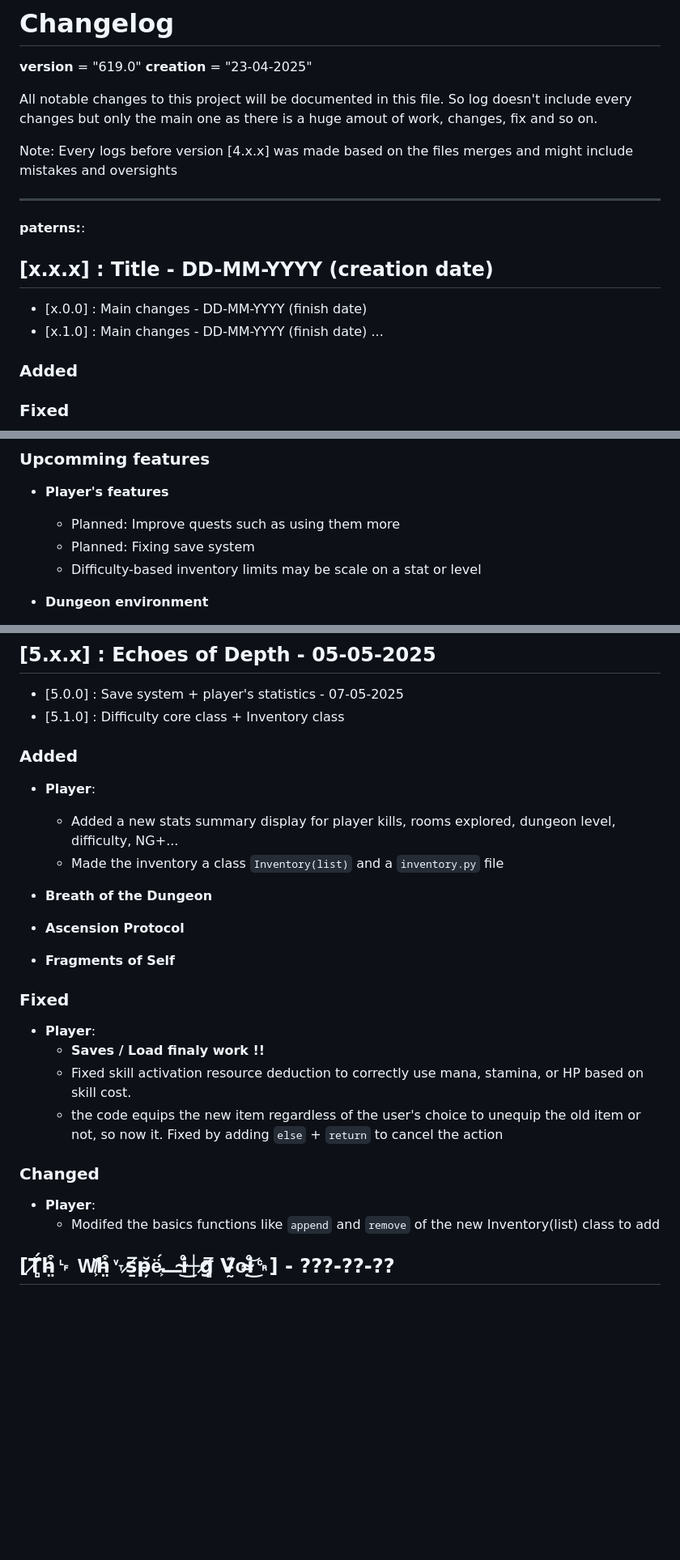
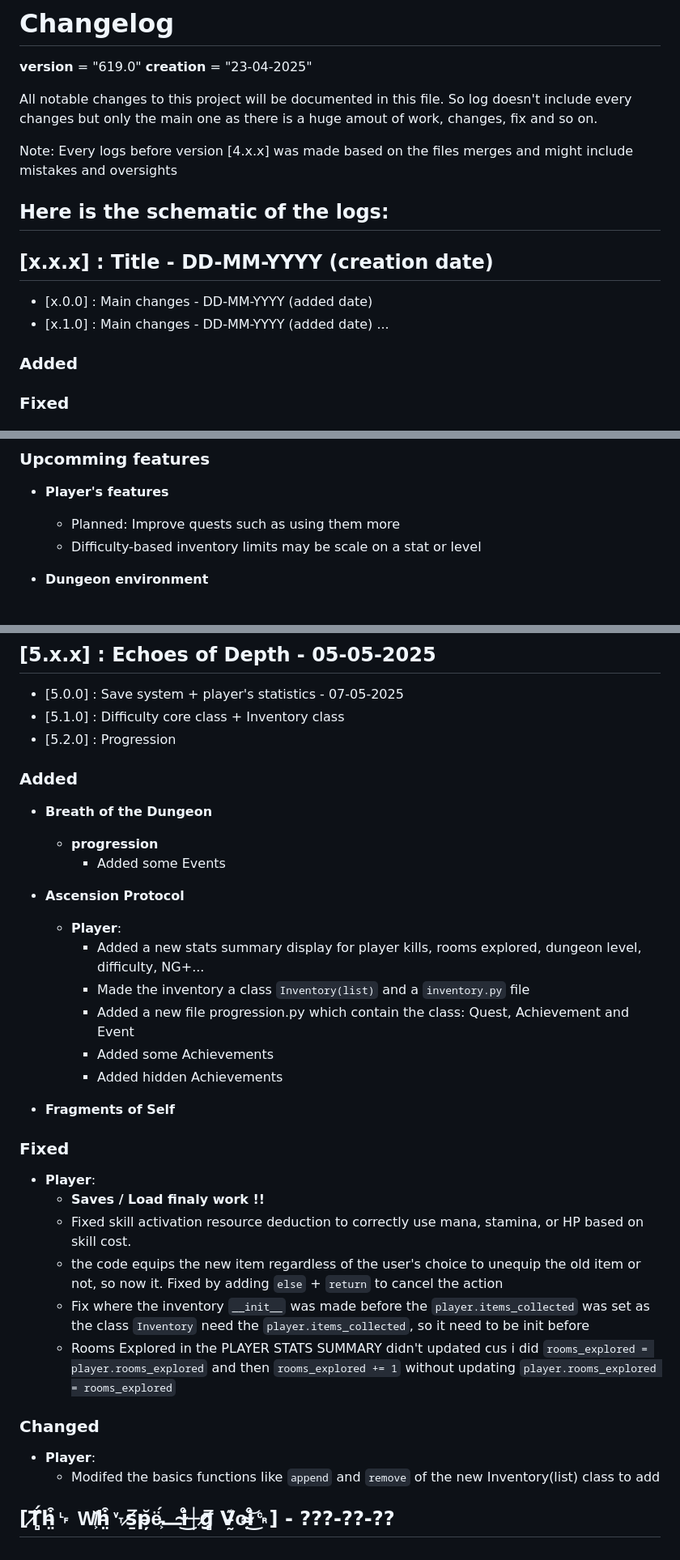
Before and after one commit to Dragondefer/Dungeon-Hunter, a Markdown page: CHANGELOG.md, 3 parts joined by grey strips. Shown: that part at 81% size. Rendered like a GitHub page; blank space fills up the shorter version.

Commit message:
Version [5.2.0] update
added Ascension Protocol

```diff
--- a/CHANGELOG.md
+++ b/CHANGELOG.md
@@ -7,11 +7,12 @@ So log doesn't include every changes but only the main one as there is a huge am
 
 Note: Every logs before version [4.x.x] was made based on the files merges and might include mistakes and oversights
 
+
+Here is the schematic of the logs:
 ---
-**paterns:**:
 ## [x.x.x] : Title - DD-MM-YYYY (creation date)
-  - [x.0.0] : Main changes - DD-MM-YYYY (finish date)
-  - [x.1.0] : Main changes - DD-MM-YYYY (finish date)
+  - [x.0.0] : Main changes - DD-MM-YYYY (added date)
+  - [x.1.0] : Main changes - DD-MM-YYYY (added date)
   ...
 
 ### Added
@@ -28,7 +29,6 @@ Note: Every logs before version [4.x.x] was made based on the files merges and m
 
 - **Player's features**
   - Planned: Improve quests such as using them more
-  - Planned: Fixing save system
   - Difficulty-based inventory limits may be scale on a stat or level
 
 - **Dungeon environment**
@@ -564,15 +564,21 @@ Need to be fixed in the future:
 ## [5.x.x] : Echoes of Depth - 05-05-2025
   - [5.0.0] : Save system + player's statistics - 07-05-2025
   - [5.1.0] : Difficulty core class + Inventory class
+  - [5.2.0] : Progression
 
 ### Added
-- **Player**:
-  - Added a new stats summary display for player kills, rooms explored, dungeon level, difficulty, NG+...
-  - Made the inventory a class `Inventory(list)` and a `inventory.py` file
 
 - **Breath of the Dungeon**
+  - **progression**
+    - Added some Events
 
 - **Ascension Protocol**
+  - **Player**:
+    - Added a new stats summary display for player kills, rooms explored, dungeon level, difficulty, NG+...
+    - Made the inventory a class `Inventory(list)` and a `inventory.py` file
+    - Added a new file progression.py which contain the class: Quest, Achievement and Event
+    - Added some Achievements
+    - Added hidden Achievements
 
 - **Fragments of Self**
 
@@ -581,6 +587,8 @@ Need to be fixed in the future:
   - **Saves / Load finaly work !!**
   - Fixed skill activation resource deduction to correctly use mana, stamina, or HP based on skill cost.
   - the code equips the new item regardless of the user's choice to unequip the old item or not, so now it. Fixed by adding `else` + `return` to cancel the action
+  - Fix where the inventory `__init__` was made before the `player.items_collected` was set as the class `Inventory` need the `player.items_collected`, so it need to be init before
+  - Rooms Explored in the PLAYER STATS SUMMARY didn't updated cus i did `rooms_explored = player.rooms_explored` and then `rooms_explored += 1` without updating `player.rooms_explored = rooms_explored`
 
 ### Changed
 - **Player**:
@@ -657,10 +665,4 @@ Need to be fixed in the future:
 
 
 
-
-
-
-
-
-
 ## [T̸̻̈́h̵̤͒␊ W̸͕̆h̵̤͒␋s̸̱̅p̵̦̆ë̵͕́⎼i̴̊͜┼g̸̻̿ V̵̰͊o̶͙͝i̴̊͜␍] - ???-??-??
```
